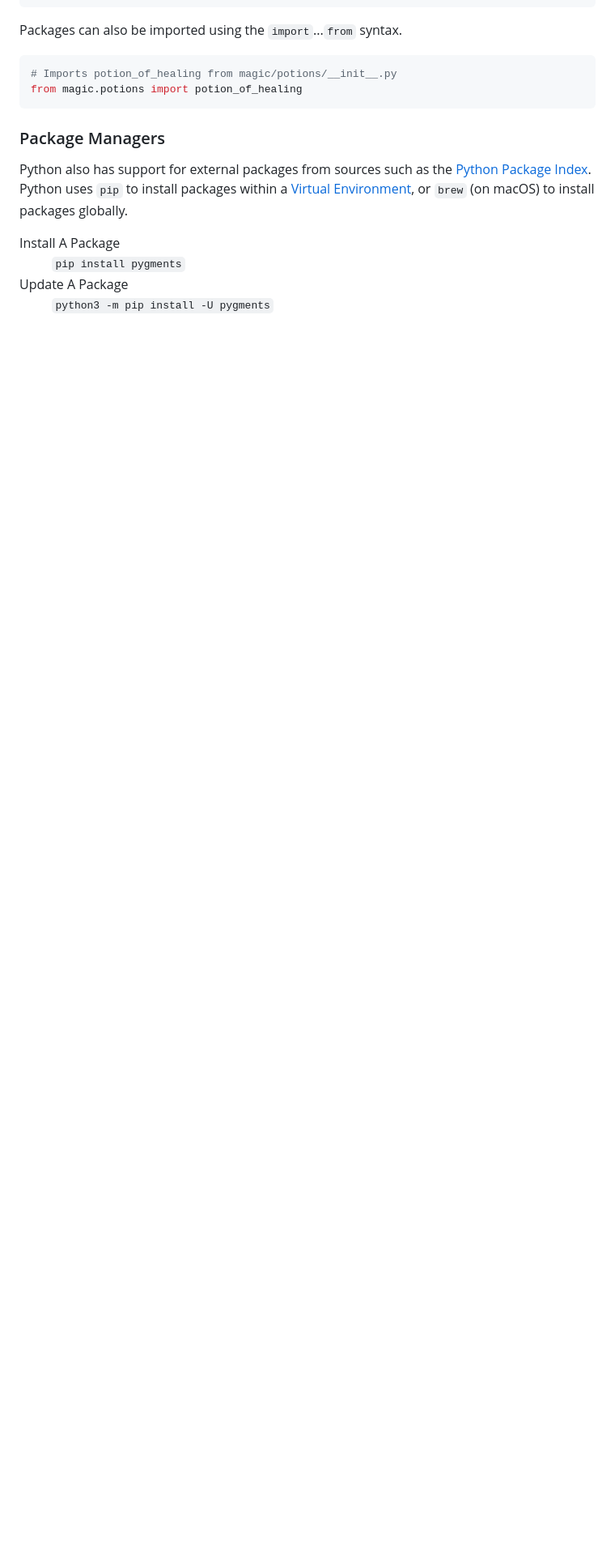
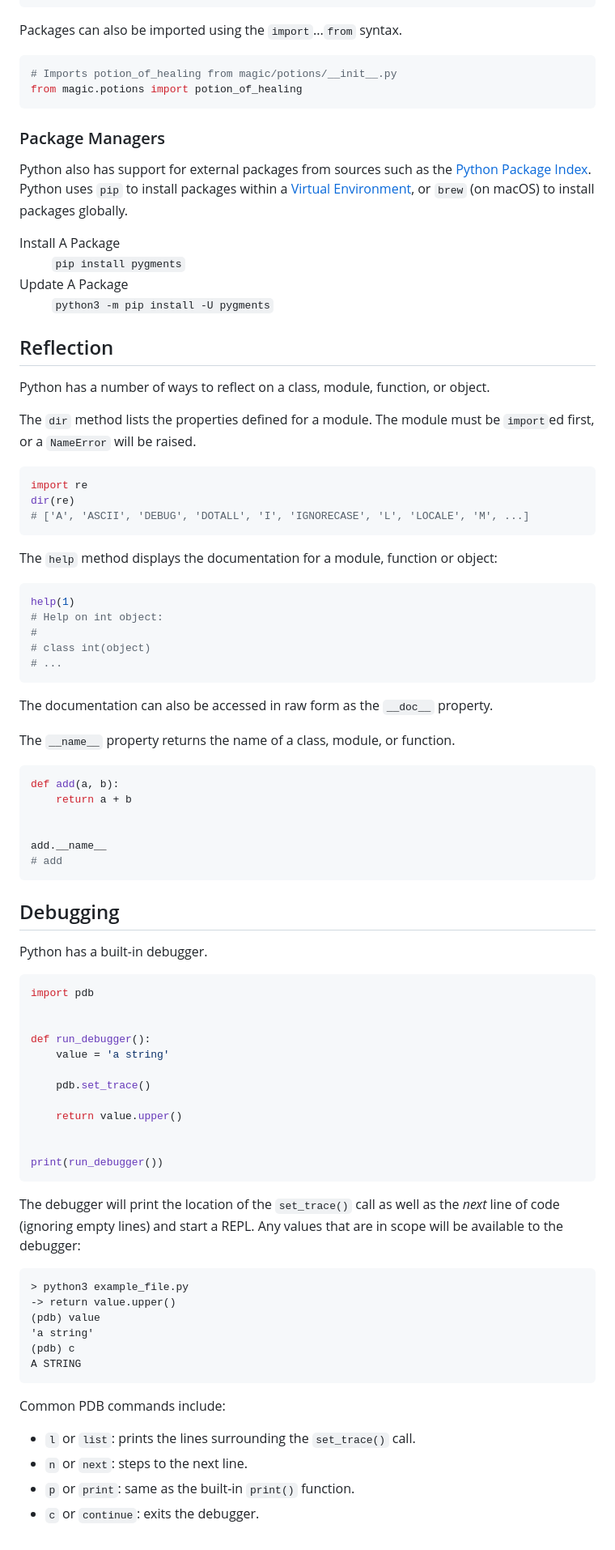
Before and after one commit to sleepingkingstudios/python-cheat-sheet, a Markdown page: anaconda/templates/overview.md, the part around the change. Shown: that part at 81% size. Rendered like a GitHub page; blank space fills up the shorter version.

Commit message:
Document reflection, debugging.

````diff
--- a/anaconda/templates/overview.md
+++ b/anaconda/templates/overview.md
@@ -218,3 +218,75 @@ Python also has support for external packages from sources such as the <a href="
   <dt>Update A Package</dt>
   <dd><code>python3 -m pip install -U pygments</code></dd>
 </dl>
+
+## Reflection
+
+Python has a number of ways to reflect on a class, module, function, or object.
+
+The `dir` method lists the properties defined for a module. The module must be `import`ed first, or a `NameError` will be raised.
+
+```python
+import re
+dir(re)
+# ['A', 'ASCII', 'DEBUG', 'DOTALL', 'I', 'IGNORECASE', 'L', 'LOCALE', 'M', ...]
+```
+
+The `help` method displays the documentation for a module, function or object:
+
+```python
+help(1)
+# Help on int object:
+#
+# class int(object)
+# ...
+```
+
+The documentation can also be accessed in raw form as the `__doc__` property.
+
+The `__name__` property returns the name of a class, module, or function.
+
+```python
+def add(a, b):
+    return a + b
+
+
+add.__name__
+# add
+```
+
+## Debugging
+
+Python has a built-in debugger.
+
+```python
+import pdb
+
+
+def run_debugger():
+    value = 'a string'
+
+    pdb.set_trace()
+
+    return value.upper()
+
+
+print(run_debugger())
+```
+
+The debugger will print the location of the `set_trace()` call as well as the *next* line of code (ignoring empty lines) and start a REPL. Any values that are in scope will be available to the debugger:
+
+```
+> python3 example_file.py
+-> return value.upper()
+(pdb) value
+'a string'
+(pdb) c
+A STRING
+```
+
+Common PDB commands include:
+
+- `l` or `list`: prints the lines surrounding the `set_trace()` call.
+- `n` or `next`: steps to the next line.
+- `p` or `print`: same as the built-in `print()` function.
+- `c` or `continue`: exits the debugger.
````
